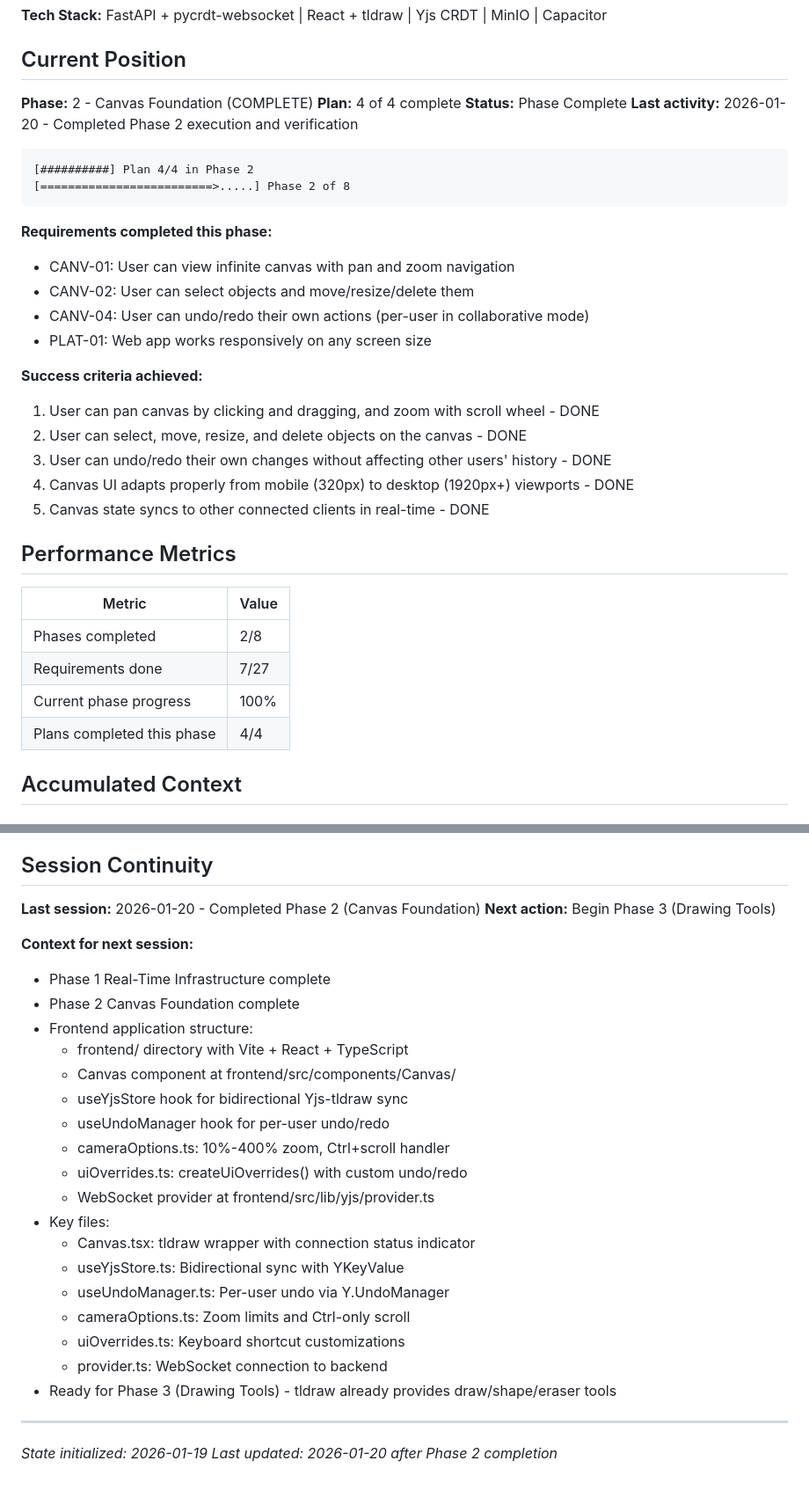
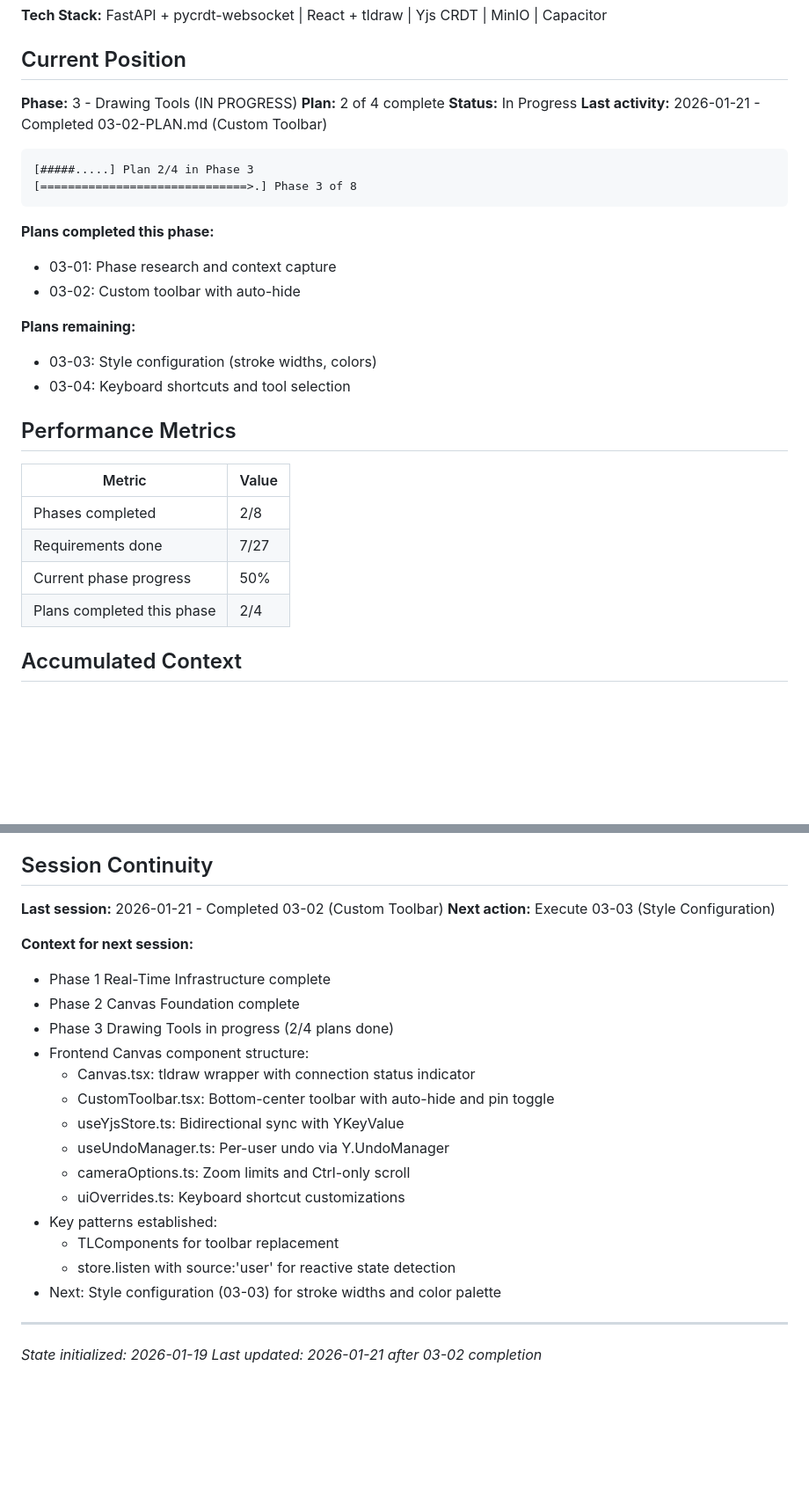
Before and after one commit to flyingpurplepizzaeater/TODOOO, a Markdown page: .planning/STATE.md, 2 parts joined by grey strips. Shown at 88% size. Drawn GitHub-style; blank space fills up the shorter version.

Commit message:
docs(03-02): complete Custom Toolbar plan
Tasks completed: 2/2
- Task 1: Create CustomToolbar component with auto-hide
- Task 2: Wire CustomToolbar into Canvas component

SUMMARY: .planning/phases/03-drawing-tools/03-02-SUMMARY.md

````diff
--- a/.planning/STATE.md
+++ b/.planning/STATE.md
@@ -10,28 +10,23 @@
 
 ## Current Position
 
-**Phase:** 2 - Canvas Foundation (COMPLETE)
-**Plan:** 4 of 4 complete
-**Status:** Phase Complete
-**Last activity:** 2026-01-20 - Completed Phase 2 execution and verification
+**Phase:** 3 - Drawing Tools (IN PROGRESS)
+**Plan:** 2 of 4 complete
+**Status:** In Progress
+**Last activity:** 2026-01-21 - Completed 03-02-PLAN.md (Custom Toolbar)
 
 ```
-[##########] Plan 4/4 in Phase 2
-[=========================>.....] Phase 2 of 8
+[#####.....] Plan 2/4 in Phase 3
+[==============================>.] Phase 3 of 8
 ```
 
-**Requirements completed this phase:**
-- CANV-01: User can view infinite canvas with pan and zoom navigation
-- CANV-02: User can select objects and move/resize/delete them
-- CANV-04: User can undo/redo their own actions (per-user in collaborative mode)
-- PLAT-01: Web app works responsively on any screen size
+**Plans completed this phase:**
+- 03-01: Phase research and context capture
+- 03-02: Custom toolbar with auto-hide
 
-**Success criteria achieved:**
-1. User can pan canvas by clicking and dragging, and zoom with scroll wheel - DONE
-2. User can select, move, resize, and delete objects on the canvas - DONE
-3. User can undo/redo their own changes without affecting other users' history - DONE
-4. Canvas UI adapts properly from mobile (320px) to desktop (1920px+) viewports - DONE
-5. Canvas state syncs to other connected clients in real-time - DONE
+**Plans remaining:**
+- 03-03: Style configuration (stroke widths, colors)
+- 03-04: Keyboard shortcuts and tool selection
 
 ## Performance Metrics
 
@@ -39,8 +34,8 @@
 |--------|-------|
 | Phases completed | 2/8 |
 | Requirements done | 7/27 |
-| Current phase progress | 100% |
-| Plans completed this phase | 4/4 |
+| Current phase progress | 50% |
+| Plans completed this phase | 2/4 |
 
 ## Accumulated Context
 
@@ -99,30 +97,26 @@ None currently.
 
 ## Session Continuity
 
-**Last session:** 2026-01-20 - Completed Phase 2 (Canvas Foundation)
-**Next action:** Begin Phase 3 (Drawing Tools)
+**Last session:** 2026-01-21 - Completed 03-02 (Custom Toolbar)
+**Next action:** Execute 03-03 (Style Configuration)
 
 **Context for next session:**
 - Phase 1 Real-Time Infrastructure complete
 - Phase 2 Canvas Foundation complete
-- Frontend application structure:
-  - frontend/ directory with Vite + React + TypeScript
-  - Canvas component at frontend/src/components/Canvas/
-  - useYjsStore hook for bidirectional Yjs-tldraw sync
-  - useUndoManager hook for per-user undo/redo
-  - cameraOptions.ts: 10%-400% zoom, Ctrl+scroll handler
-  - uiOverrides.ts: createUiOverrides() with custom undo/redo
-  - WebSocket provider at frontend/src/lib/yjs/provider.ts
-- Key files:
+- Phase 3 Drawing Tools in progress (2/4 plans done)
+- Frontend Canvas component structure:
   - Canvas.tsx: tldraw wrapper with connection status indicator
+  - CustomToolbar.tsx: Bottom-center toolbar with auto-hide and pin toggle
   - useYjsStore.ts: Bidirectional sync with YKeyValue
   - useUndoManager.ts: Per-user undo via Y.UndoManager
   - cameraOptions.ts: Zoom limits and Ctrl-only scroll
   - uiOverrides.ts: Keyboard shortcut customizations
-  - provider.ts: WebSocket connection to backend
-- Ready for Phase 3 (Drawing Tools) - tldraw already provides draw/shape/eraser tools
+- Key patterns established:
+  - TLComponents for toolbar replacement
+  - store.listen with source:'user' for reactive state detection
+- Next: Style configuration (03-03) for stroke widths and color palette
 
 ---
 
 *State initialized: 2026-01-19*
-*Last updated: 2026-01-20 after Phase 2 completion*
+*Last updated: 2026-01-21 after 03-02 completion*
````
Also changed, not shown: other parts of .planning/STATE.md (+3 -0 lines), 1 other file.
